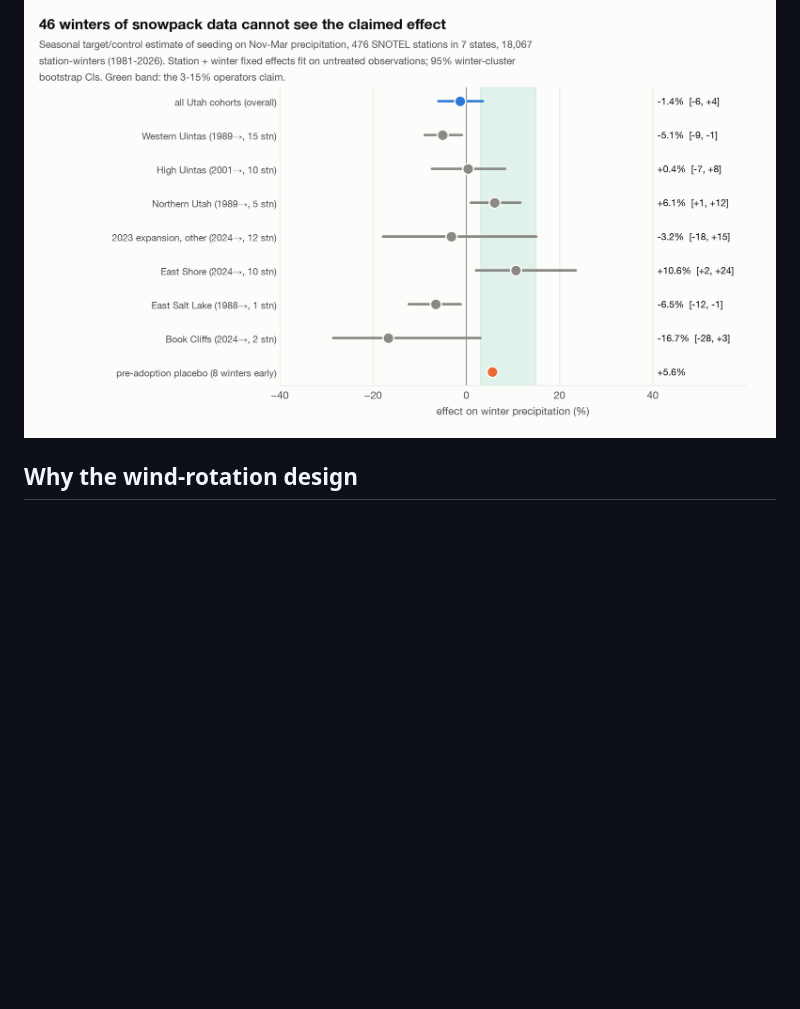
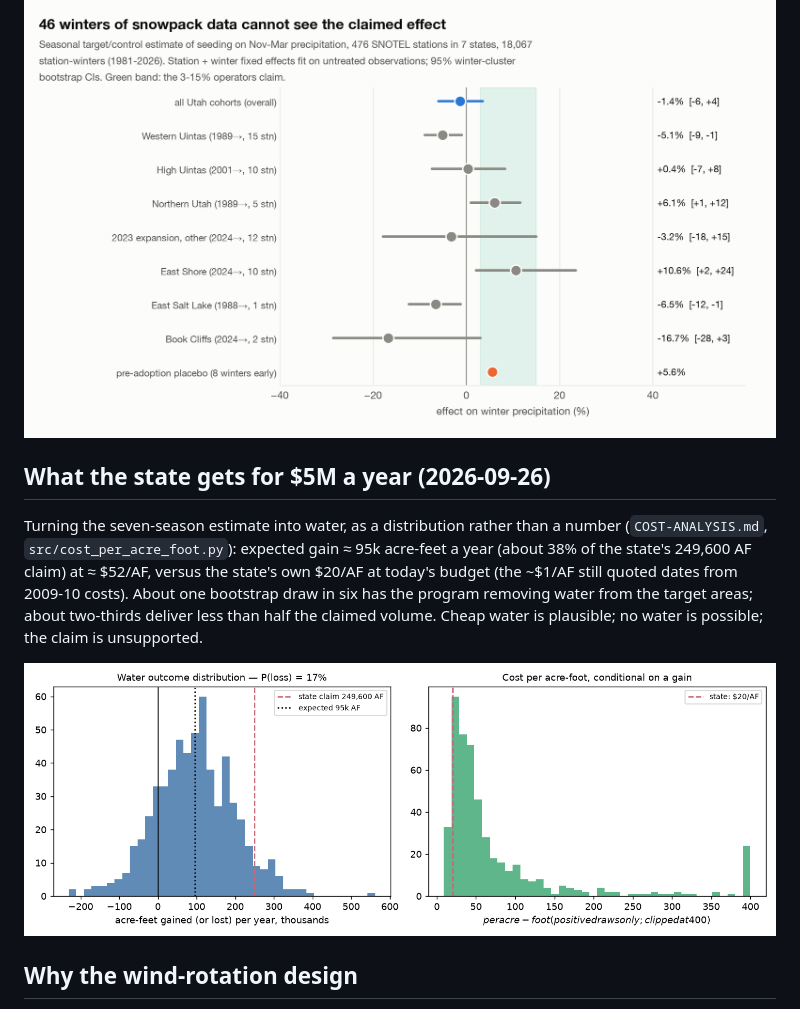
Before and after one commit to bryjudy/seeding-verification, a Markdown page: README.md, the part around the change. GitHub-like rendering; pictures changed too: figures/cost_distribution.png (added); blank space fills up the shorter version.

Commit message:
Cost analysis: water outcome as a distribution (E ≈ 95k AF/yr, P(loss) 17%, ≈$52/AF vs state's $20/AF at today's budget)

```diff
--- a/README.md
+++ b/README.md
@@ -32,6 +32,16 @@ Utah runs the largest remotely controlled seeding network in the United States,
 +335% is physically impossible (the gold-standard SNOWIE field experiment puts orographic seeding at single to low double digits), so it is a direct measurement of how much selection bias a conventional evaluation carries at storm scale. The most selection-robust design lands at +1.5% per seeded storm with a clean placebo: consistent with the physical literature, consistent with zero, and excluding per-storm effects above roughly 15-20%. One season cannot separate "works as claimed" from "does nothing"; four to nine seasons of operations records would.
 
 ![seasonal panel](figures/seasonal_panel.png)
+
+
+## What the state gets for $5M a year (2026-09-26)
+
+Turning the seven-season estimate into water, as a distribution rather than a number (`COST-ANALYSIS.md`, `src/cost_per_acre_foot.py`):
+expected gain ≈ 95k acre-feet a year (about 38% of the state's 249,600 AF claim) at ≈ $52/AF, versus the state's own $20/AF at today's
+budget (the ~$1/AF still quoted dates from 2009-10 costs). About one bootstrap draw in six has the program removing water from the target
+areas; about two-thirds deliver less than half the claimed volume. Cheap water is plausible; no water is possible; the claim is unsupported.
+
+![cost distribution](figures/cost_distribution.png)
 
 ## Why the wind-rotation design
 
```
Also changed, not shown: COST-ANALYSIS.md (added, +36 -0 lines), 3 other files.
